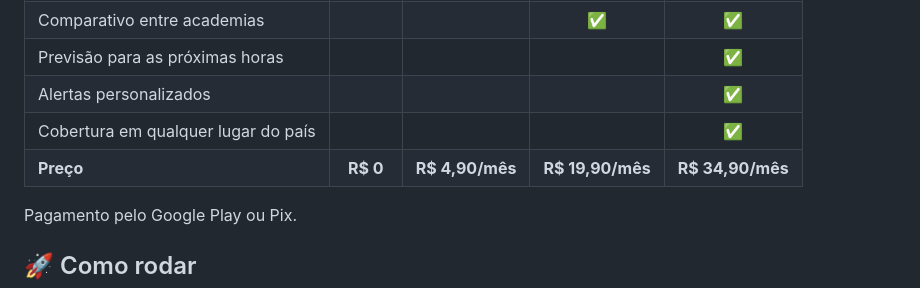
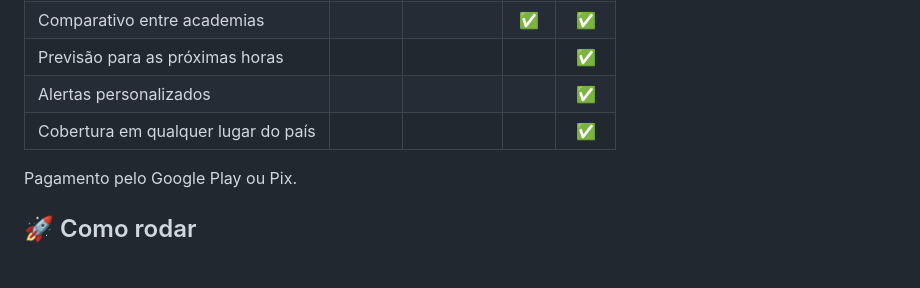
Before and after one commit to frahncky/GymMap, a Markdown page: README.md, the part around the change. Drawn GitHub-style; blank space fills up the shorter version.

```diff
--- a/README.md
+++ b/README.md
@@ -44,7 +44,7 @@
 | Previsão para as próximas horas | | | | ✅ |
 | Alertas personalizados | | | | ✅ |
 | Cobertura em qualquer lugar do país | | | | ✅ |
-| **Preço** | **R$ 0** | **R$ 4,90/mês** | **R$ 19,90/mês** | **R$ 34,90/mês** |
+
 
 Pagamento pelo Google Play ou Pix.
 
```
